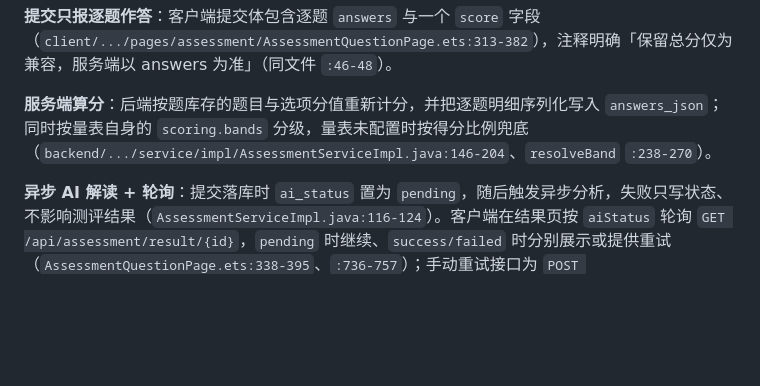
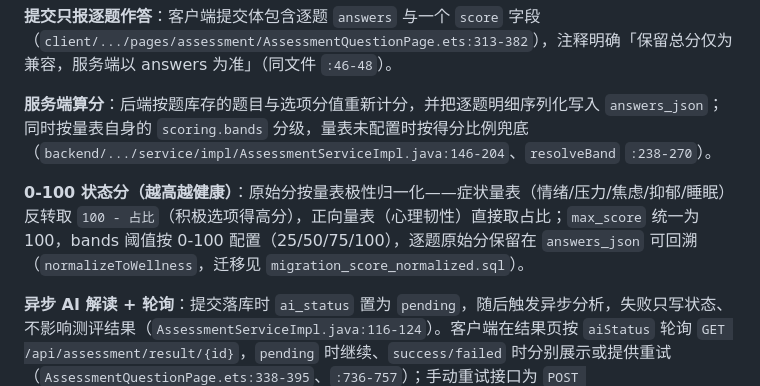
Before and after one commit to shengjusun/mindhealth, a Markdown page: README.md, the part around the change. Rendered like a GitHub page; blank space fills up the shorter version.

Commit message:
docs: describe 0-100 wellness score normalization

```diff
--- a/README.md
+++ b/README.md
@@ -84,6 +84,8 @@ mh/
 **提交只报逐题作答**：客户端提交体包含逐题 `answers` 与一个 `score` 字段（`client/.../pages/assessment/AssessmentQuestionPage.ets:313-382`），注释明确「保留总分仅为兼容，服务端以 answers 为准」（同文件 `:46-48`）。
 
 **服务端算分**：后端按题库存的题目与选项分值重新计分，并把逐题明细序列化写入 `answers_json`；同时按量表自身的 `scoring.bands` 分级，量表未配置时按得分比例兜底（`backend/.../service/impl/AssessmentServiceImpl.java:146-204`、`resolveBand` `:238-270`）。
+
+**0-100 状态分（越高越健康）**：原始分按量表极性归一化——症状量表（情绪/压力/焦虑/抑郁/睡眠）反转取 `100 - 占比`（积极选项得高分），正向量表（心理韧性）直接取占比；`max_score` 统一为 100，bands 阈值按 0-100 配置（25/50/75/100），逐题原始分保留在 `answers_json` 可回溯（`normalizeToWellness`，迁移见 `migration_score_normalized.sql`）。
 
 **异步 AI 解读 + 轮询**：提交落库时 `ai_status` 置为 `pending`，随后触发异步分析，失败只写状态、不影响测评结果（`AssessmentServiceImpl.java:116-124`）。客户端在结果页按 `aiStatus` 轮询 `GET /api/assessment/result/{id}`，`pending` 时继续、`success/failed` 时分别展示或提供重试（`AssessmentQuestionPage.ets:338-395`、`:736-757`）；手动重试接口为 `POST /api/assessment/result/{id}/analyze`（`backend/.../controller/AssessmentController.java:84-93`）。
 
```
